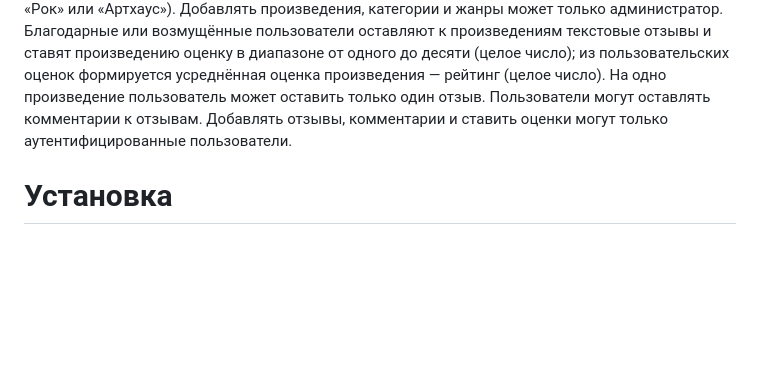
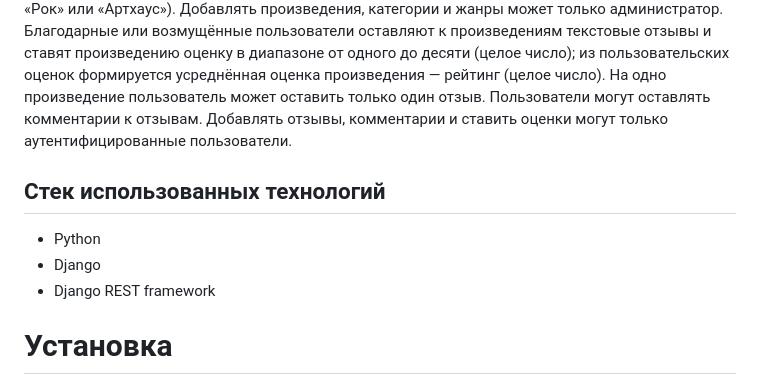
Before and after one commit to akanelovw/review-service, a Markdown page: README.md, the part around the change. Rendered like a GitHub page; blank space fills up the shorter version.

```diff
--- a/README.md
+++ b/README.md
@@ -7,6 +7,11 @@
 Благодарные или возмущённые пользователи оставляют к произведениям текстовые отзывы и ставят произведению оценку в диапазоне от одного до десяти (целое число); из пользовательских оценок формируется усреднённая оценка произведения — рейтинг (целое число). На одно произведение пользователь может оставить только один отзыв.
 Пользователи могут оставлять комментарии к отзывам.
 Добавлять отзывы, комментарии и ставить оценки могут только аутентифицированные пользователи.
+
+## Стек использованных технологий
+- Python
+- Django
+- Django REST framework
 
 # Установка
 
```
